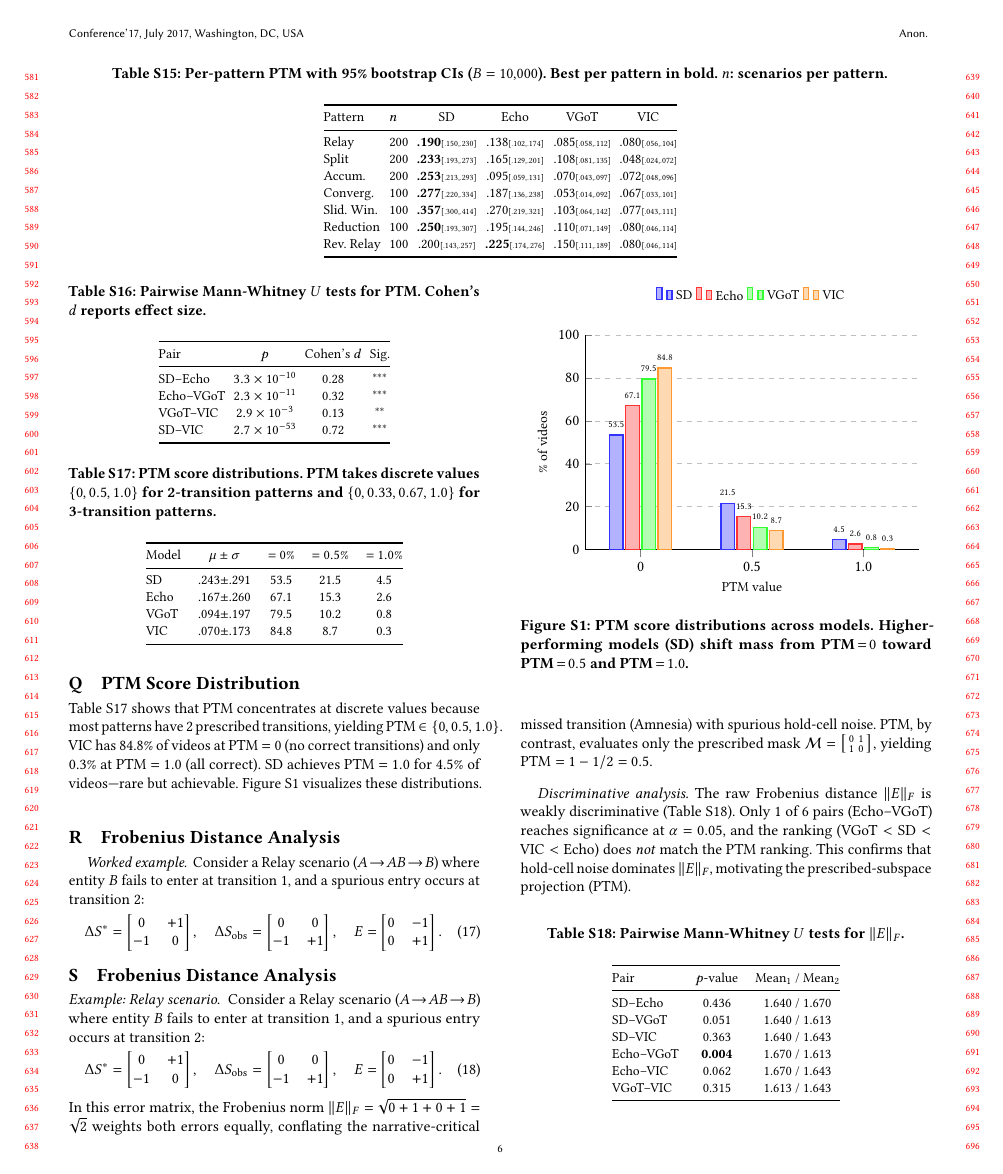
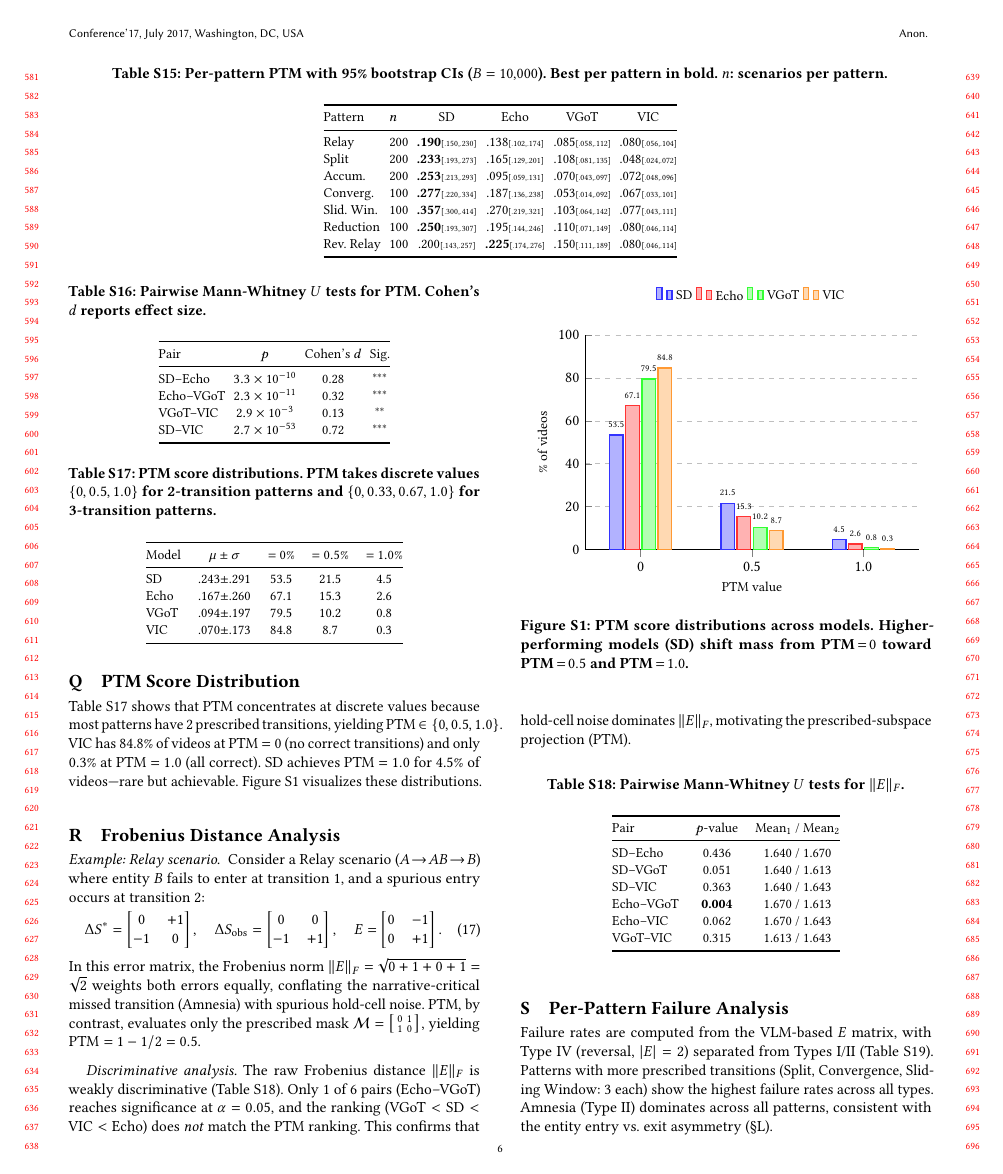
Before and after one commit to merrybabyxmas-paper/PAPER_DIAGONAL-Density-Normalized-Cross-Modal-Alignment-for-Multi-Shot-Video-Narrative-Evaluation, a LaTeX paper (supplementary.tex): page 6 of 9. Compiled offline with pdfLaTeX.

Commit message:
Updates from Overleaf

```diff
--- a/supplementary.tex
+++ b/supplementary.tex
@@ -775,18 +775,6 @@ SD achieves PTM $= 1.0$ for 4.5\% of videos---rare but achievable. Figure~\ref{f
 \end{figure}
 
 
-%% ============================================================
-\section{Frobenius Distance Analysis}
-\label{app:frobenius}
-%% ============================================================
-
-\paragraph{Worked example.}
-Consider a Relay scenario ($A \!\to\! AB \!\to\! B$) where entity $B$ fails to enter at transition~1, and a spurious entry occurs at transition~2:
-\begin{equation}
-\Delta S^* = \begin{bmatrix} 0 & +1 \\ -1 & 0 \end{bmatrix}, \quad
-\Delta S_\text{obs} = \begin{bmatrix} 0 & 0 \\ -1 & +1 \end{bmatrix}, \quad
-E = \begin{bmatrix} 0 & -1 \\ 0 & +1 \end{bmatrix}.
-\end{equation}
 
 
 %% ============================================================
```
Also changed, not shown: supplementary.tex (9 more changed lines).
